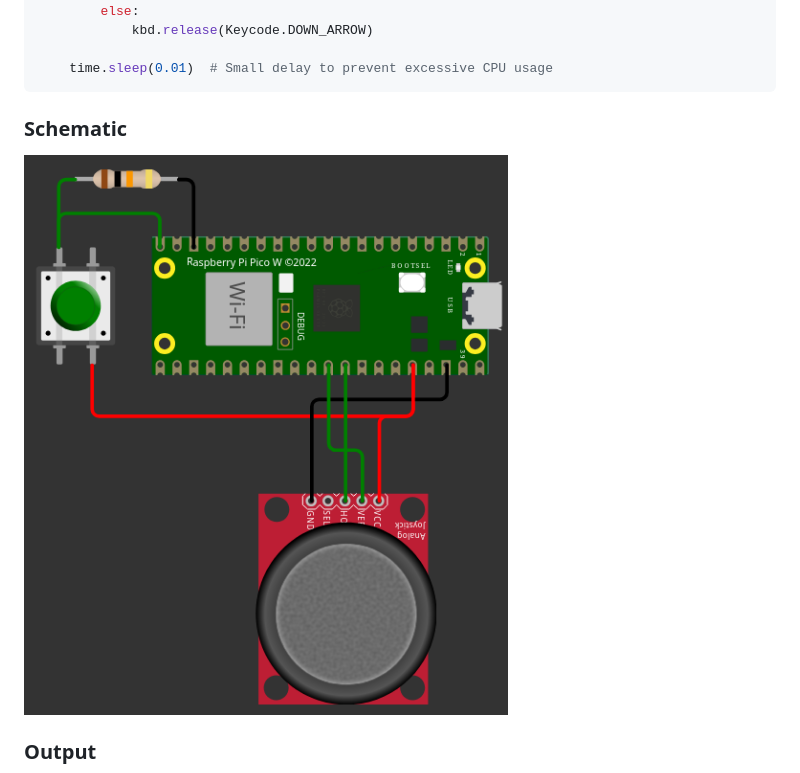
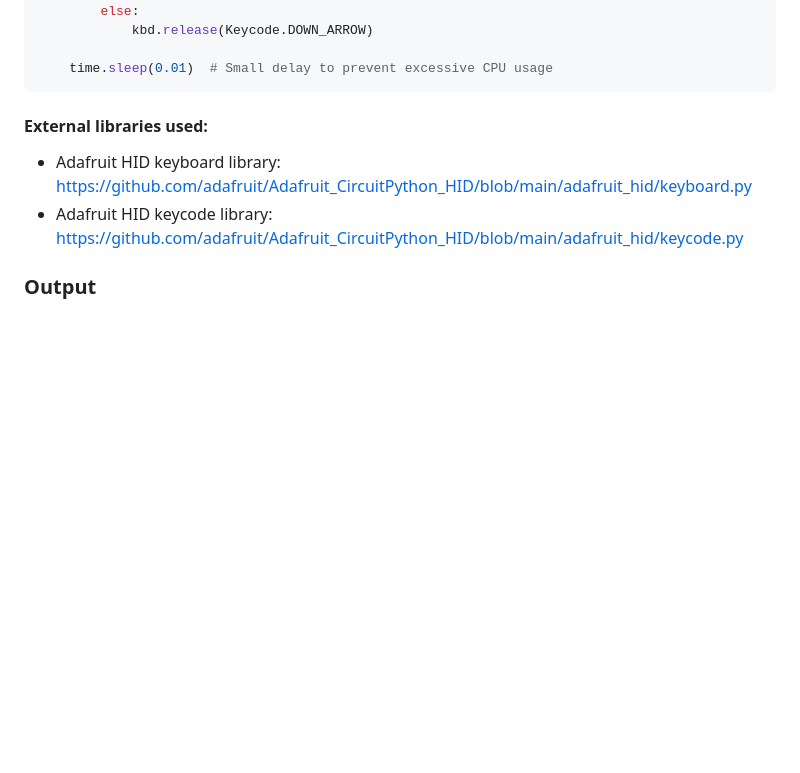
Before and after one commit to pop9459/P3-EmbeddedSystems, a Markdown page: portfolio.md, the part around one of its changes. GitHub-like rendering; blank space fills up the shorter version.

````diff
--- a/portfolio.md
+++ b/portfolio.md
@@ -606,8 +620,9 @@ while True:
     time.sleep(0.01)  # Small delay to prevent excessive CPU usage
 ```
 
-### Schematic
-![schematic](./AnalogJoystick/schematic.png)
+#### External libraries used:
+- Adafruit HID keyboard library: https://github.com/adafruit/Adafruit_CircuitPython_HID/blob/main/adafruit_hid/keyboard.py
+- Adafruit HID keycode library: https://github.com/adafruit/Adafruit_CircuitPython_HID/blob/main/adafruit_hid/keycode.py
 
 ### Output
 ![breadboard setup](./AnalogJoystick/output.JPEG)
````
Also changed, not shown: other parts of portfolio.md (+14 -0 lines).
